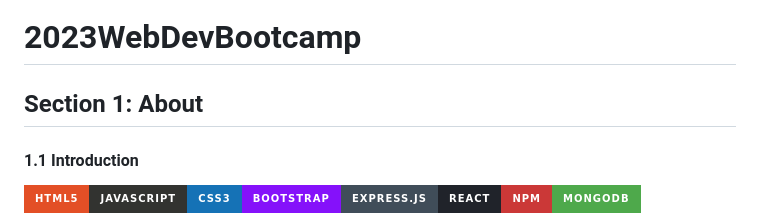
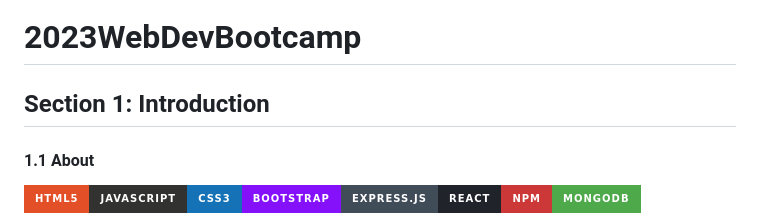
Before and after one commit to oscarqjh/2023WebDevBootcamp, a Markdown page: README.md, the part around the change. Rendered like a GitHub page; badges without logos.

```diff
--- a/README.md
+++ b/README.md
@@ -1,8 +1,8 @@
 # 2023WebDevBootcamp
 
-## Section 1: About
+## Section 1: Introduction
 
-#### 1.1 Introduction
+#### 1.1 About
 
 ![HTML5](https://img.shields.io/badge/html5-%23E34F26.svg?style=for-the-badge&logo=html5&logoColor=white)![JavaScript](https://img.shields.io/badge/javascript-%23323330.svg?style=for-the-badge&logo=javascript&logoColor=%23F7DF1E)![CSS3](https://img.shields.io/badge/css3-%231572B6.svg?style=for-the-badge&logo=css3&logoColor=white)![Bootstrap](https://img.shields.io/badge/bootstrap-%238511FA.svg?style=for-the-badge&logo=bootstrap&logoColor=white)![Express.js](https://img.shields.io/badge/express.js-%23404d59.svg?style=for-the-badge&logo=express&logoColor=%2361DAFB)![React](https://img.shields.io/badge/react-%2320232a.svg?style=for-the-badge&logo=react&logoColor=%2361DAFB)![NPM](https://img.shields.io/badge/NPM-%23CB3837.svg?style=for-the-badge&logo=npm&logoColor=white)![MongoDB](https://img.shields.io/badge/MongoDB-%234ea94b.svg?style=for-the-badge&logo=mongodb&logoColor=white)
 
```
